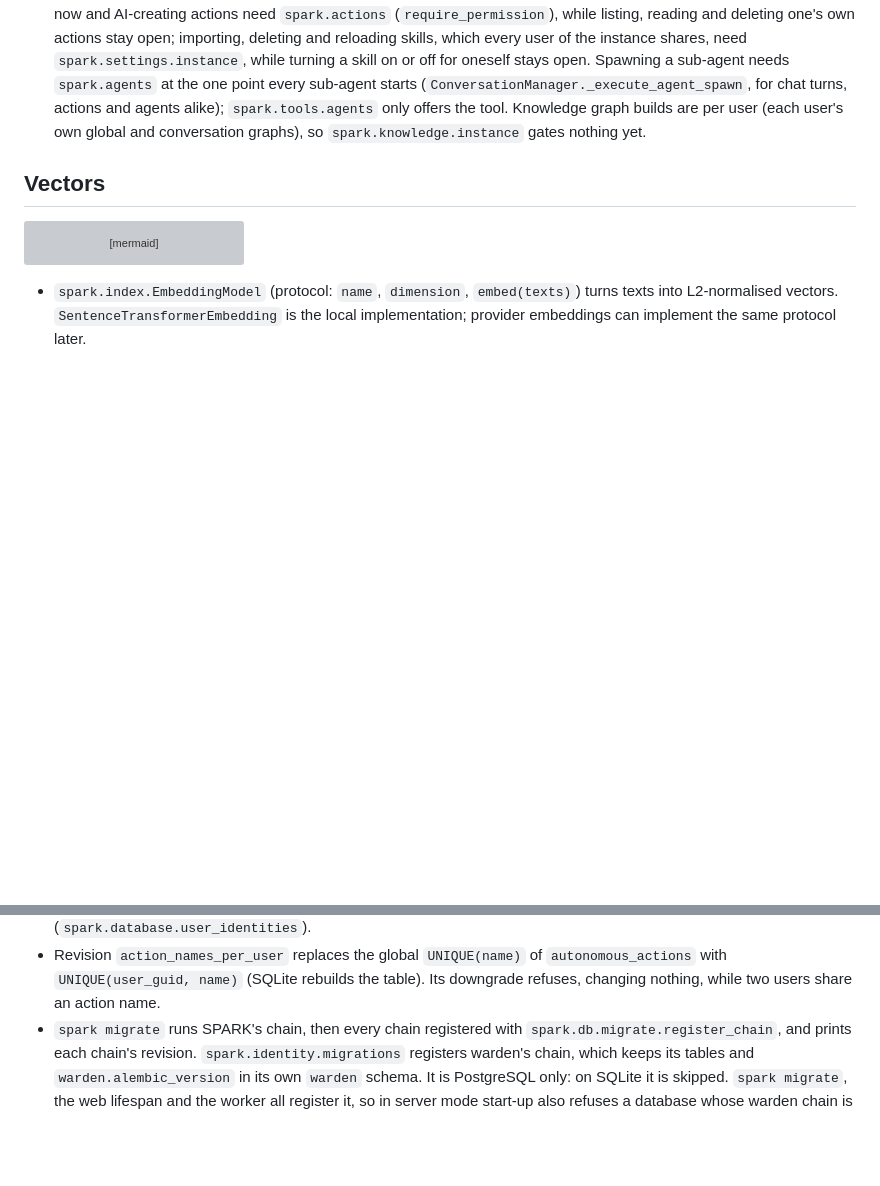
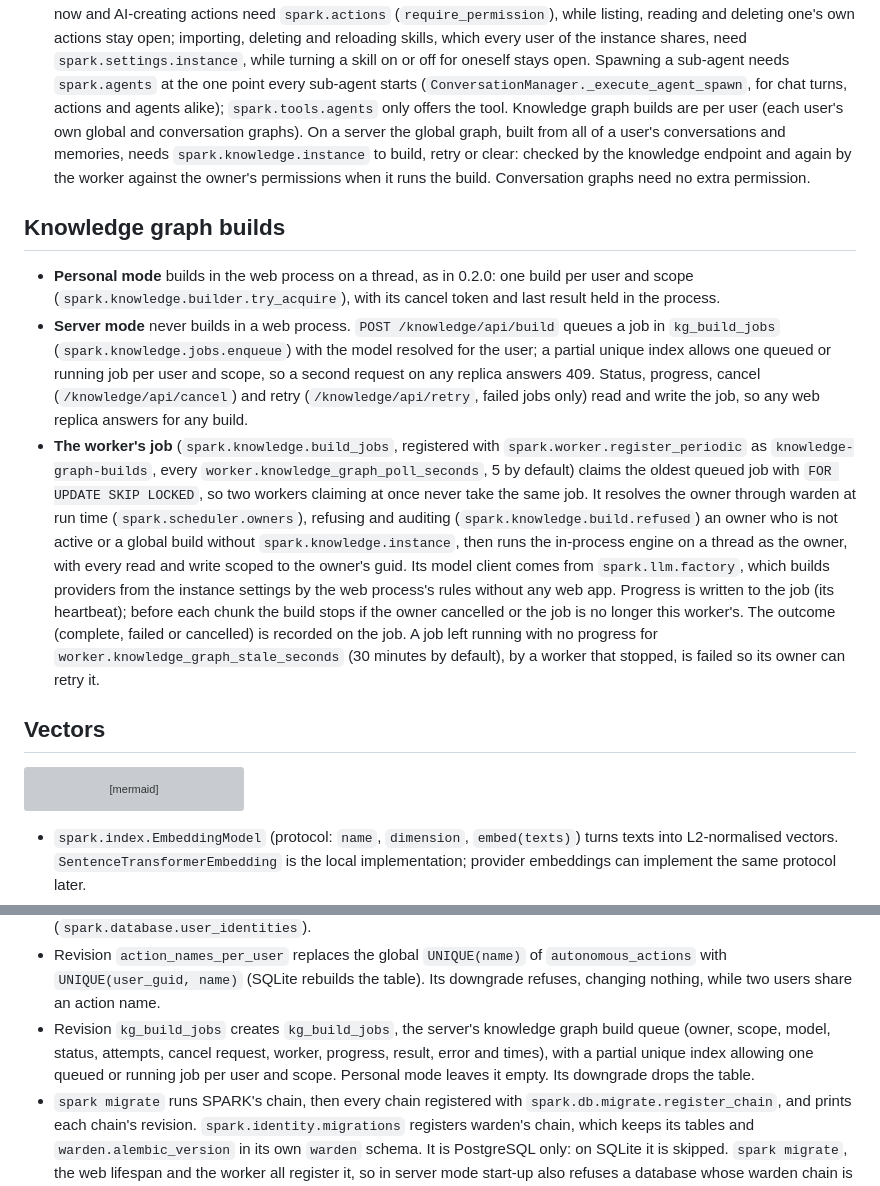
Before and after one commit to Cognisn/spark, a Markdown page: docs/architecture.md, 2 parts joined by grey strips. GitHub-like rendering; blank space fills up the shorter version; grey boxes are pictures that could not be loaded.

Commit message:
docs(docs): describe knowledge graph builds in the worker

```diff
--- a/docs/architecture.md
+++ b/docs/architecture.md
@@ -499,8 +499,37 @@ flowchart LR
   for oneself stays open. Spawning a sub-agent needs `spark.agents` at the one point
   every sub-agent starts (`ConversationManager._execute_agent_spawn`, for chat turns,
   actions and agents alike); `spark.tools.agents` only offers the tool. Knowledge graph
-  builds are per user (each user's own global and conversation graphs), so
-  `spark.knowledge.instance` gates nothing yet.
+  builds are per user (each user's own global and conversation graphs). On a server the
+  global graph, built from all of a user's conversations and memories, needs
+  `spark.knowledge.instance` to build, retry or clear: checked by the knowledge endpoint
+  and again by the worker against the owner's permissions when it runs the build.
+  Conversation graphs need no extra permission.
+
+## Knowledge graph builds
+
+- **Personal mode** builds in the web process on a thread, as in 0.2.0: one build per
+  user and scope (`spark.knowledge.builder.try_acquire`), with its cancel token and
+  last result held in the process.
+- **Server mode** never builds in a web process. `POST /knowledge/api/build` queues a
+  job in `kg_build_jobs` (`spark.knowledge.jobs.enqueue`) with the model resolved for
+  the user; a partial unique index allows one queued or running job per user and
+  scope, so a second request on any replica answers 409. Status, progress, cancel
+  (`/knowledge/api/cancel`) and retry (`/knowledge/api/retry`, failed jobs only) read
+  and write the job, so any web replica answers for any build.
+- **The worker's job** (`spark.knowledge.build_jobs`, registered with
+  `spark.worker.register_periodic` as `knowledge-graph-builds`, every
+  `worker.knowledge_graph_poll_seconds`, 5 by default) claims the oldest queued job with
+  `FOR UPDATE SKIP LOCKED`, so two workers claiming at once never take the same job.
+  It resolves the owner through warden at run time (`spark.scheduler.owners`), refusing
+  and auditing (`spark.knowledge.build.refused`) an owner who is not active or a global
+  build without `spark.knowledge.instance`, then runs the in-process engine on a thread
+  as the owner, with every read and write scoped to the owner's guid. Its model client
+  comes from `spark.llm.factory`, which builds providers from the instance settings by
+  the web process's rules without any web app. Progress is written to the job (its
+  heartbeat); before each chunk the build stops if the owner cancelled or the job is no
+  longer this worker's. The outcome (complete, failed or cancelled) is recorded on the
+  job. A job left running with no progress for `worker.knowledge_graph_stale_seconds`
+  (30 minutes by default), by a worker that stopped, is failed so its owner can retry it.
 
 ## Vectors
 
@@ -554,6 +583,10 @@ An Alembic chain in `src/spark/migrations/`, run by `spark.db.migrate`:
 - Revision `action_names_per_user` replaces the global `UNIQUE(name)` of
   `autonomous_actions` with `UNIQUE(user_guid, name)` (SQLite rebuilds the table).
   Its downgrade refuses, changing nothing, while two users share an action name.
+- Revision `kg_build_jobs` creates `kg_build_jobs`, the server's knowledge graph build
+  queue (owner, scope, model, status, attempts, cancel request, worker, progress, result,
+  error and times), with a partial unique index allowing one queued or running job per
+  user and scope. Personal mode leaves it empty. Its downgrade drops the table.
 - `spark migrate` runs SPARK's chain, then every chain registered with
   `spark.db.migrate.register_chain`, and prints each chain's revision.
   `spark.identity.migrations` registers warden's chain, which keeps its tables and
```
Also changed, not shown: docs/container.md (+13 -3 lines).
